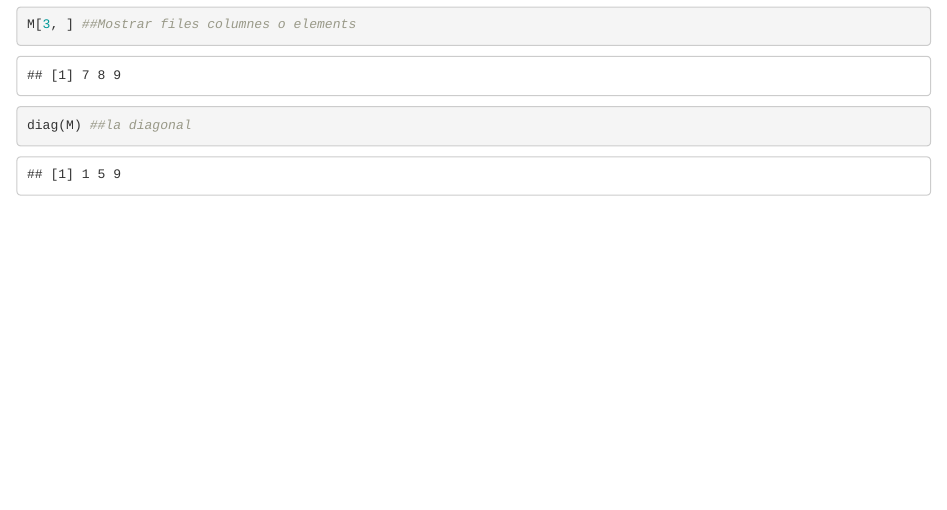
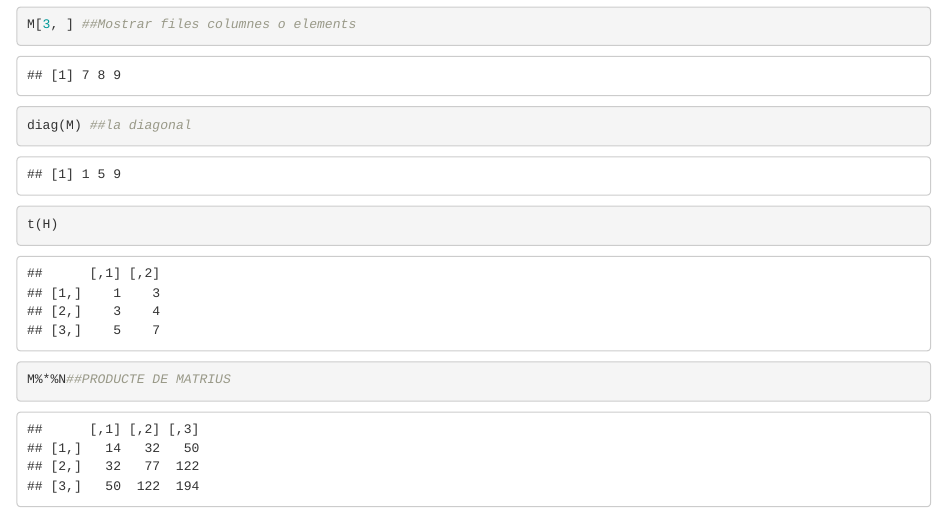
Before and after one commit to mcg776/LSIP-II, an R Markdown document (drama/CLASSE3.Rmd): the page in a window 1100 px wide, from 3120 px down. Rendered offline with R 4.5, knitr and Pandoc, with nearby package versions.

Commit message:
Update CLASSE3.Rmd

````diff
--- a/drama/CLASSE3.Rmd
+++ b/drama/CLASSE3.Rmd
@@ -72,5 +72,7 @@ H ##cbind ho escriu en columnes!!!
 M[1, 3]
 M[3, ] ##Mostrar files columnes o elements
 diag(M) ##la diagonal
+t(H)
+M%*%N##PRODUCTE DE MATRIUS
 
 ```
````
